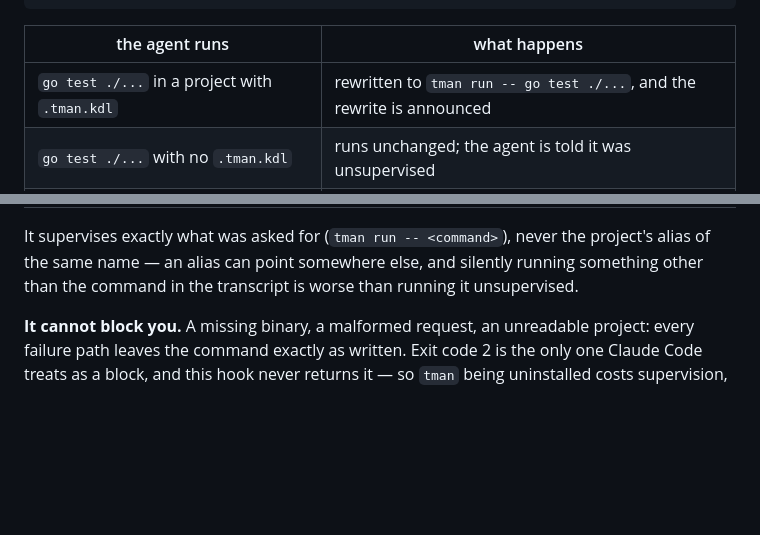
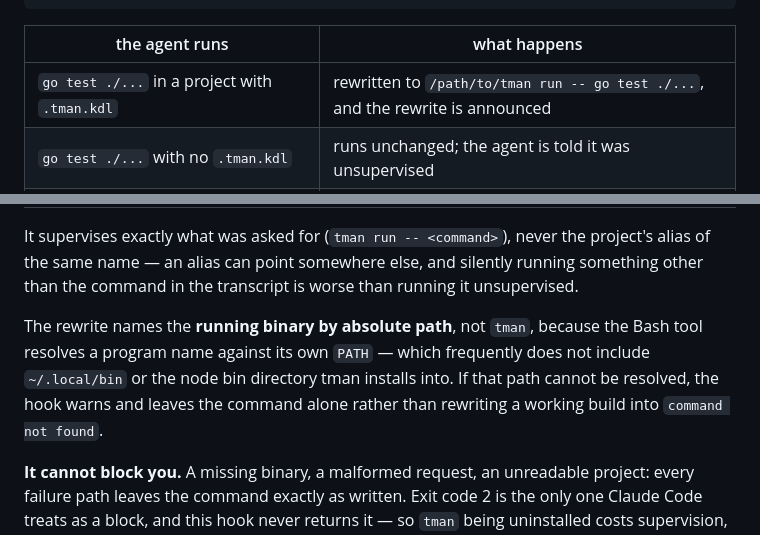
Before and after one commit to standardbeagle/tman, a Markdown page: README.md, 2 parts joined by grey strips. Drawn GitHub-style; blank space fills up the shorter version.

Commit message:
docs: state that the hook rewrites to an absolute binary path
The table promised `tman run -- ...`, which read as a claim that a bare
program name is emitted — the exact behavior just removed. Says why the
absolute path is load-bearing so it does not get "simplified" back.

worktrack-task: 01KYD9AE3TWX4VM4F1R6ZCTJMY
worktrack-workflow: 01KYDPQV0B5E4JACDRMPCYQ5KG

```diff
--- a/README.md
+++ b/README.md
@@ -153,7 +153,7 @@ and build commands through `tman`:
 
 | the agent runs | what happens |
 | --- | --- |
-| `go test ./...` in a project with `.tman.kdl` | rewritten to `tman run -- go test ./...`, and the rewrite is announced |
+| `go test ./...` in a project with `.tman.kdl` | rewritten to `/path/to/tman run -- go test ./...`, and the rewrite is announced |
 | `go test ./...` with no `.tman.kdl` | runs unchanged; the agent is told it was unsupervised |
 | `tman test`, or anything inside a supervised tree (`TMAN_RUN_ID` set) | untouched — no double supervision |
 | `cd app && npm test`, `CI=1 npm test` | runs unchanged, with a note; this hook does not parse shell and will not prefix a string it did not parse |
@@ -162,6 +162,11 @@ and build commands through `tman`:
 It supervises exactly what was asked for (`tman run -- <command>`), never the project's alias of
 the same name — an alias can point somewhere else, and silently running something other than the
 command in the transcript is worse than running it unsupervised.
+
+The rewrite names the **running binary by absolute path**, not `tman`, because the Bash tool
+resolves a program name against its own `PATH` — which frequently does not include `~/.local/bin`
+or the node bin directory tman installs into. If that path cannot be resolved, the hook warns and
+leaves the command alone rather than rewriting a working build into `command not found`.
 
 **It cannot block you.** A missing binary, a malformed request, an unreadable project: every
 failure path leaves the command exactly as written. Exit code 2 is the only one Claude Code treats
```
